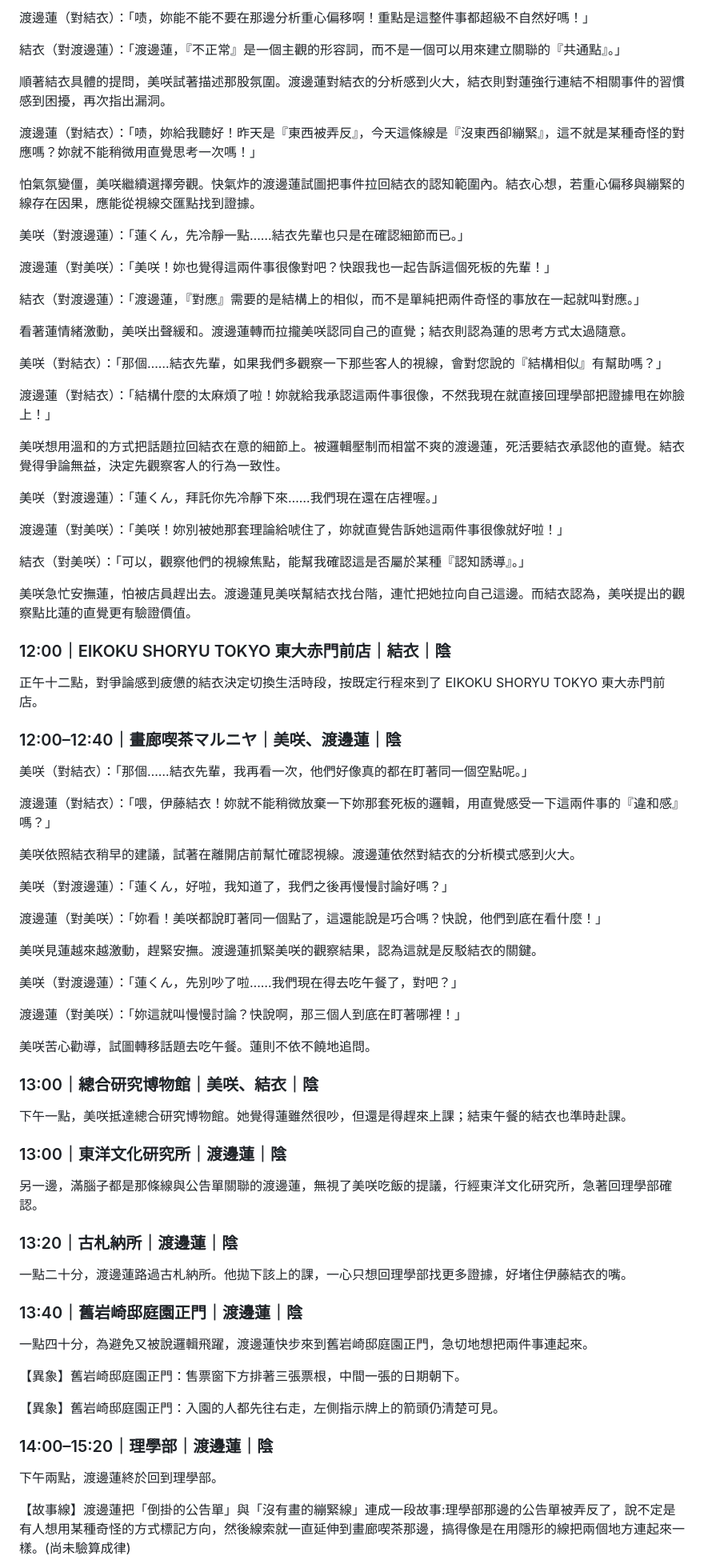
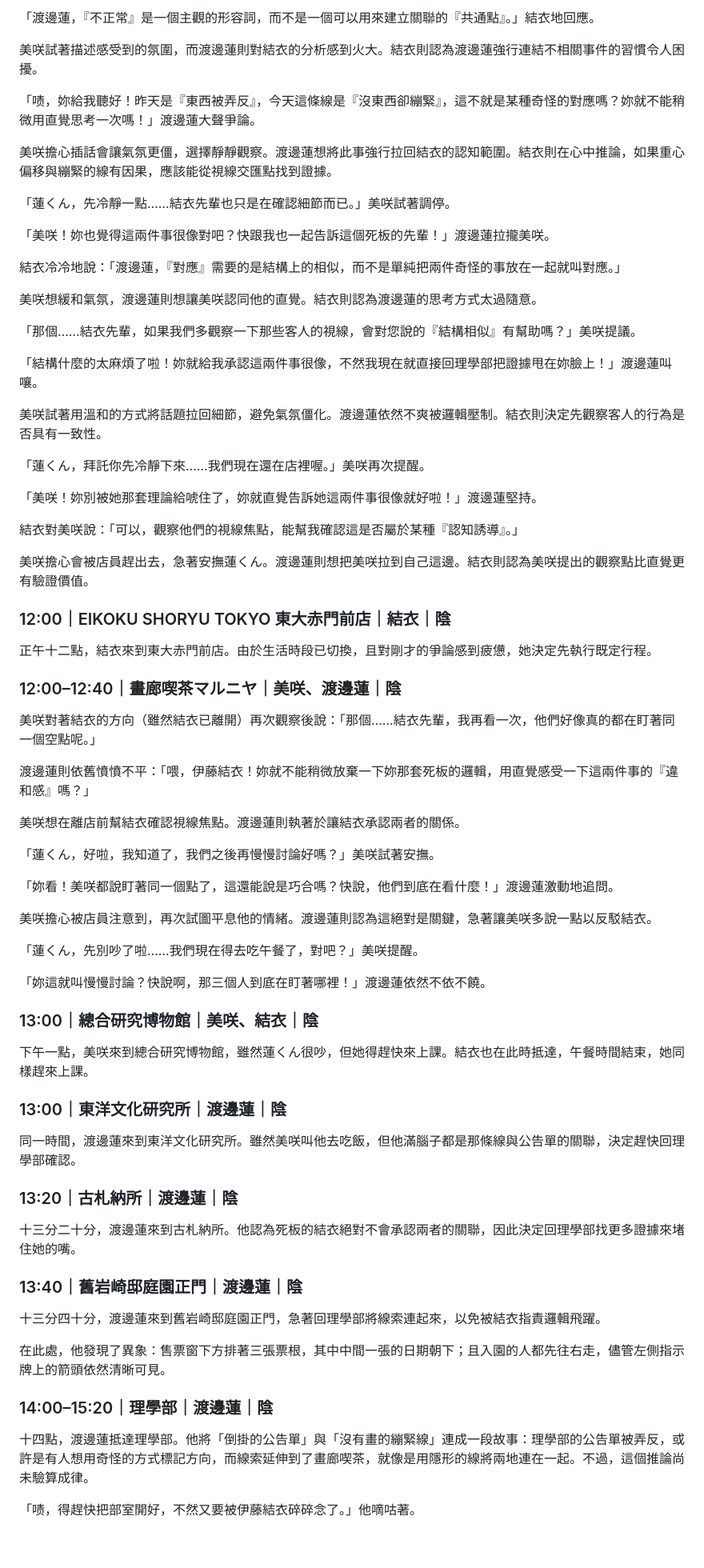
Before and after one commit to mookio/ttc-world-diary, a Markdown page: novel/day2.md, the part around one of its changes. Shown at 80% size. Drawn GitHub-style; blank space fills up the shorter version.

```diff
--- a/novel/day2.md
+++ b/novel/day2.md
@@ -78,83 +78,77 @@
 
-渡邊蓮（對結衣）：「啧，妳能不能不要在那邊分析重心偏移啊！重點是這整件事都超級不自然好嗎！」
+「渡邊蓮，『不正常』是一個主觀的形容詞，而不是一個可以用來建立關聯的『共通點』。」結衣地回應。
 
-結衣（對渡邊蓮）：「渡邊蓮，『不正常』是一個主觀的形容詞，而不是一個可以用來建立關聯的『共通點』。」
+美咲試著描述感受到的氛圍，而渡邊蓮則對結衣的分析感到火大。結衣則認為渡邊蓮強行連結不相關事件的習慣令人困擾。
 
-順著結衣具體的提問，美咲試著描述那股氛圍。渡邊蓮對結衣的分析感到火大，結衣則對蓮強行連結不相關事件的習慣感到困擾，再次指出漏洞。
+「啧，妳給我聽好！昨天是『東西被弄反』，今天這條線是『沒東西卻繃緊』，這不就是某種奇怪的對應嗎？妳就不能稍微用直覺思考一次嗎！」渡邊蓮大聲爭論。
 
-渡邊蓮（對結衣）：「啧，妳給我聽好！昨天是『東西被弄反』，今天這條線是『沒東西卻繃緊』，這不就是某種奇怪的對應嗎？妳就不能稍微用直覺思考一次嗎！」
+美咲擔心插話會讓氣氛更僵，選擇靜靜觀察。渡邊蓮想將此事強行拉回結衣的認知範圍。結衣則在心中推論，如果重心偏移與繃緊的線有因果，應該能從視線交匯點找到證據。
 
-怕氣氛變僵，美咲繼續選擇旁觀。快氣炸的渡邊蓮試圖把事件拉回結衣的認知範圍內。結衣心想，若重心偏移與繃緊的線存在因果，應能從視線交匯點找到證據。
+「蓮くん，先冷靜一點……結衣先輩也只是在確認細節而已。」美咲試著調停。
 
-美咲（對渡邊蓮）：「蓮くん，先冷靜一點……結衣先輩也只是在確認細節而已。」
+「美咲！妳也覺得這兩件事很像對吧？快跟我也一起告訴這個死板的先輩！」渡邊蓮拉攏美咲。
 
-渡邊蓮（對美咲）：「美咲！妳也覺得這兩件事很像對吧？快跟我也一起告訴這個死板的先輩！」
+結衣冷冷地說：「渡邊蓮，『對應』需要的是結構上的相似，而不是單純把兩件奇怪的事放在一起就叫對應。」
 
-結衣（對渡邊蓮）：「渡邊蓮，『對應』需要的是結構上的相似，而不是單純把兩件奇怪的事放在一起就叫對應。」
+美咲想緩和氣氛，渡邊蓮則想讓美咲認同他的直覺。結衣則認為渡邊蓮的思考方式太過隨意。
 
-看著蓮情緒激動，美咲出聲緩和。渡邊蓮轉而拉攏美咲認同自己的直覺；結衣則認為蓮的思考方式太過隨意。
+「那個……結衣先輩，如果我們多觀察一下那些客人的視線，會對您說的『結構相似』有幫助嗎？」美咲提議。
 
-美咲（對結衣）：「那個……結衣先輩，如果我們多觀察一下那些客人的視線，會對您說的『結構相似』有幫助嗎？」
+「結構什麼的太麻煩了啦！妳就給我承認這兩件事很像，不然我現在就直接回理學部把證據甩在妳臉上！」渡邊蓮叫嚷。
 
-渡邊蓮（對結衣）：「結構什麼的太麻煩了啦！妳就給我承認這兩件事很像，不然我現在就直接回理學部把證據甩在妳臉上！」
+美咲試著用溫和的方式將話題拉回細節，避免氣氛僵化。渡邊蓮依然不爽被邏輯壓制。結衣則決定先觀察客人的行為是否具有一致性。
 
-美咲想用溫和的方式把話題拉回結衣在意的細節上。被邏輯壓制而相當不爽的渡邊蓮，死活要結衣承認他的直覺。結衣覺得爭論無益，決定先觀察客人的行為一致性。
+「蓮くん，拜託你先冷靜下來……我們現在還在店裡喔。」美咲再次提醒。
 
-美咲（對渡邊蓮）：「蓮くん，拜託你先冷靜下來……我們現在還在店裡喔。」
+「美咲！妳別被她那套理論給唬住了，妳就直覺告訴她這兩件事很像就好啦！」渡邊蓮堅持。
 
-渡邊蓮（對美咲）：「美咲！妳別被她那套理論給唬住了，妳就直覺告訴她這兩件事很像就好啦！」
+結衣對美咲說：「可以，觀察他們的視線焦點，能幫我確認這是否屬於某種『認知誘導』。」
 
-結衣（對美咲）：「可以，觀察他們的視線焦點，能幫我確認這是否屬於某種『認知誘導』。」
-
-美咲急忙安撫蓮，怕被店員趕出去。渡邊蓮見美咲幫結衣找台階，連忙把她拉向自己這邊。而結衣認為，美咲提出的觀察點比蓮的直覺更有驗證價值。
+美咲擔心會被店員趕出去，急著安撫蓮くん。渡邊蓮則想把美咲拉到自己這邊。結衣則認為美咲提出的觀察點比直覺更有驗證價值。
 
 ### 12:00｜EIKOKU SHORYU TOKYO 東大赤門前店｜結衣｜陰
 
-正午十二點，對爭論感到疲憊的結衣決定切換生活時段，按既定行程來到了 EIKOKU SHORYU TOKYO 東大赤門前店。
+正午十二點，結衣來到東大赤門前店。由於生活時段已切換，且對剛才的爭論感到疲憊，她決定先執行既定行程。
 
 ### 12:00–12:40｜畫廊喫茶マルニヤ｜美咲、渡邊蓮｜陰
 
-美咲（對結衣）：「那個……結衣先輩，我再看一次，他們好像真的都在盯著同一個空點呢。」
+美咲對著結衣的方向（雖然結衣已離開）再次觀察後說：「那個……結衣先輩，我再看一次，他們好像真的都在盯著同一個空點呢。」
 
-渡邊蓮（對結衣）：「喂，伊藤結衣！妳就不能稍微放棄一下妳那套死板的邏輯，用直覺感受一下這兩件事的『違和感』嗎？」
+渡邊蓮則依舊憤憤不平：「喂，伊藤結衣！妳就不能稍微放棄一下妳那套死板的邏輯，用直覺感受一下這兩件事的『違和感』嗎？」
 
-美咲依照結衣稍早的建議，試著在離開店前幫忙確認視線。渡邊蓮依然對結衣的分析模式感到火大。
+美咲想在離店前幫結衣確認視線焦點。渡邊蓮則執著於讓結衣承認兩者的關係。
 
-美咲（對渡邊蓮）：「蓮くん，好啦，我知道了，我們之後再慢慢討論好嗎？」
+「蓮くん，好啦，我知道了，我們之後再慢慢討論好嗎？」美咲試著安撫。
 
-渡邊蓮（對美咲）：「妳看！美咲都說盯著同一個點了，這還能說是巧合嗎？快說，他們到底在看什麼！」
+「妳看！美咲都說盯著同一個點了，這還能說是巧合嗎？快說，他們到底在看什麼！」渡邊蓮激動地追問。
 
-美咲見蓮越來越激動，趕緊安撫。渡邊蓮抓緊美咲的觀察結果，認為這就是反駁結衣的關鍵。
+美咲擔心被店員注意到，再次試圖平息他的情緒。渡邊蓮則認為這絕對是關鍵，急著讓美咲多說一點以反駁結衣。
 
-美咲（對渡邊蓮）：「蓮くん，先別吵了啦……我們現在得去吃午餐了，對吧？」
+「蓮くん，先別吵了啦……我們現在得去吃午餐了，對吧？」美咲提醒。
 
-渡邊蓮（對美咲）：「妳這就叫慢慢討論？快說啊，那三個人到底在盯著哪裡！」
-
-美咲苦心勸導，試圖轉移話題去吃午餐。蓮則不依不饒地追問。
+「妳這就叫慢慢討論？快說啊，那三個人到底在盯著哪裡！」渡邊蓮依然不依不饒。
 
 ### 13:00｜總合研究博物館｜美咲、結衣｜陰
 
-下午一點，美咲抵達總合研究博物館。她覺得蓮雖然很吵，但還是得趕來上課；結束午餐的結衣也準時赴課。
+下午一點，美咲來到總合研究博物館，雖然蓮くん很吵，但她得趕快來上課。結衣也在此時抵達，午餐時間結束，她同樣趕來上課。
 
 ### 13:00｜東洋文化研究所｜渡邊蓮｜陰
 
-另一邊，滿腦子都是那條線與公告單關聯的渡邊蓮，無視了美咲吃飯的提議，行經東洋文化研究所，急著回理學部確認。
+同一時間，渡邊蓮來到東洋文化研究所。雖然美咲叫他去吃飯，但他滿腦子都是那條線與公告單的關聯，決定趕快回理學部確認。
 
 ### 13:20｜古札納所｜渡邊蓮｜陰
 
-一點二十分，渡邊蓮路過古札納所。他拋下該上的課，一心只想回理學部找更多證據，好堵住伊藤結衣的嘴。
+十三分二十分，渡邊蓮來到古札納所。他認為死板的結衣絕對不會承認兩者的關聯，因此決定回理學部找更多證據來堵住她的嘴。
 
 ### 13:40｜舊岩崎邸庭園正門｜渡邊蓮｜陰
 
-一點四十分，為避免又被說邏輯飛躍，渡邊蓮快步來到舊岩崎邸庭園正門，急切地想把兩件事連起來。
+十三分四十分，渡邊蓮來到舊岩崎邸庭園正門，急著回理學部將線索連起來，以免被結衣指責邏輯飛躍。
 
-【異象】舊岩崎邸庭園正門：售票窗下方排著三張票根，中間一張的日期朝下。
-
-【異象】舊岩崎邸庭園正門：入園的人都先往右走，左側指示牌上的箭頭仍清楚可見。
+在此處，他發現了異象：售票窗下方排著三張票根，其中中間一張的日期朝下；且入園的人都先往右走，儘管左側指示牌上的箭頭依然清晰可見。
 
 ### 14:00–15:20｜理學部｜渡邊蓮｜陰
 
-下午兩點，渡邊蓮終於回到理學部。
+十四點，渡邊蓮抵達理學部。他將「倒掛的公告單」與「沒有畫的繃緊線」連成一段故事：理學部的公告單被弄反，或許是有人想用奇怪的方式標記方向，而線索延伸到了畫廊喫茶，就像是用隱形的線將兩地連在一起。不過，這個推論尚未驗算成律。
 
-【故事線】渡邊蓮把「倒掛的公告單」與「沒有畫的繃緊線」連成一段故事:理學部那邊的公告單被弄反了，說不定是有人想用某種奇怪的方式標記方向，然後線索就一直延伸到畫廊喫茶那邊，搞得像是在用隱形的線把兩個地方連起來一樣。(尚未驗算成律)
+「啧，得趕快把部室開好，不然又要被伊藤結衣碎碎念了。」他嘀咕著。
 
```
Also changed, not shown: other parts of novel/day2.md (+101 -107 lines), novel/day3.md (+93 -89 lines).
